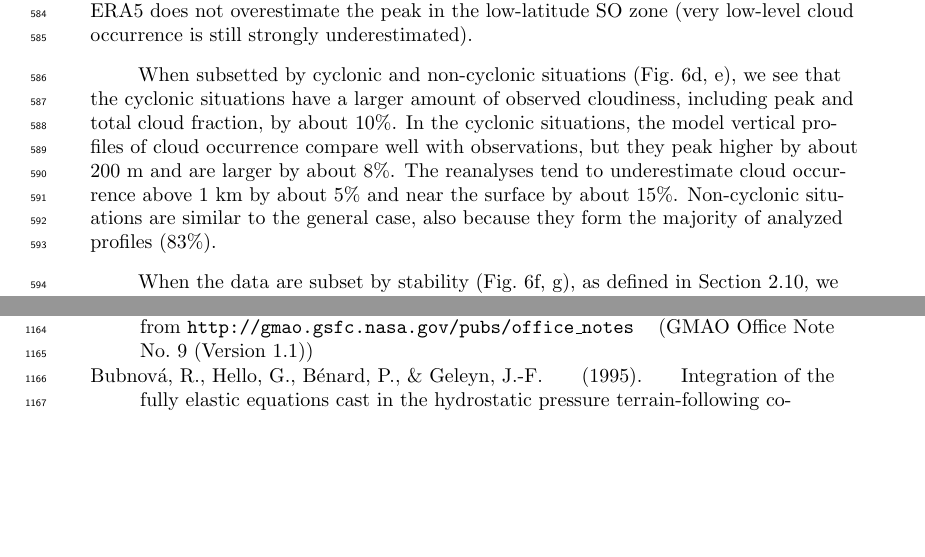
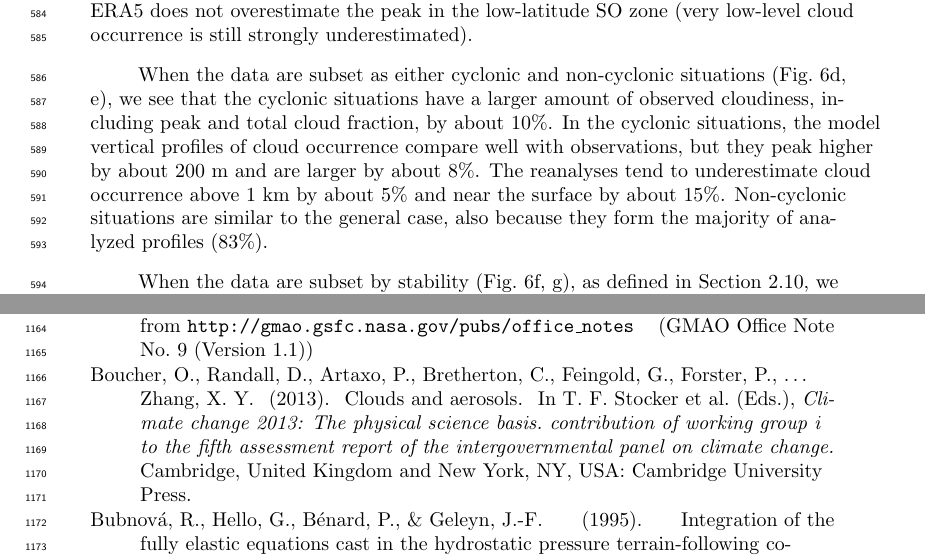
Before and after one commit to peterkuma/icon-so-2024-paper, a LaTeX document (manuscript_agu_rev1.tex, which reads manuscript_agu_rev1.bib): two parts of pages 18 and 34 of 48, joined at a grey line, cut so that both start at the same text, the shorter picture padded with empty space. Compiled offline with pdfLaTeX.

Commit message:
Update on Overleaf.

```diff
--- a/manuscript_agu_rev1.bib
+++ b/manuscript_agu_rev1.bib
@@ -2601,0 +2606,6 @@ Koster, R. D. and Gelaro, R. and Stajner, I. and Nielsen, J. E.},
+  booktitle={Climate Change 2013: The Physical Science Basis. Contribution of Working Group I to the Fifth Assessment Report of the Intergovernmental Panel on Climate Change},
+  editor={Stocker, T. F. and Qin, D. and Plattner, G.-K. and Tignor, M. and Allen, S. K. and Boschung, J. and Nauels, A. and Xia, Y. and Bex, V. and Midgley, P.M.},
+  year={2013},
+  publisher={Cambridge University Press},
+  address={Cambridge, United Kingdom and New York, NY, USA}
+}
--- a/manuscript_agu_rev1.tex
+++ b/manuscript_agu_rev1.tex
@@ -297,7 +297,7 @@ For all observations considered (Fig.~\ref{fig:cloud-occurrence}a), the data sho
 
 When the data are subset by latitude (Fig.~\ref{fig:cloud-occurrence}b, c), we see that the low-latitude SO zone (40--55°S) displays a stronger peak of cloud occurrence near the surface than the high-latitude SO zone (between 55°S and the Antarctic coast), and this could be because higher latitudes have greater prevalence of weakly stable profiles (Fig.~\ref{fig:cyclone-stability}c, d), although more stable profiles populate regions south of 65°S close to the Antarctic coast. Cyclonic activity is also stronger in high-latitude SO, which is typically associated with shallow or deep convection rather than very stable stratification necessary for fog formation. The low- and high-latitude SO zones show similar biases in models as in the general case, but ERA5 does not overestimate the peak in the low-latitude SO zone (very low-level cloud occurrence is still strongly underestimated).
 
-When subsetted by cyclonic and non-cyclonic situations (Fig.~\ref{fig:cloud-occurrence}d, e), we see that the cyclonic situations have a larger amount of observed cloudiness, including peak and total cloud fraction, by about 10\%. In the cyclonic situations, the model vertical profiles of cloud occurrence compare well with observations, but they peak higher by about 200 m and are larger by about 8\%. The reanalyses tend to underestimate cloud occurrence above 1 km by about 5\% and near the surface by about 15\%. Non-cyclonic situations are similar to the general case, also because they form the majority of analyzed profiles (83\%).
+When the data are subset as either cyclonic and non-cyclonic situations (Fig.~\ref{fig:cloud-occurrence}d, e), we see that the cyclonic situations have a larger amount of observed cloudiness, including peak and total cloud fraction, by about 10\%. In the cyclonic situations, the model vertical profiles of cloud occurrence compare well with observations, but they peak higher by about 200 m and are larger by about 8\%. The reanalyses tend to underestimate cloud occurrence above 1 km by about 5\% and near the surface by about 15\%. Non-cyclonic situations are similar to the general case, also because they form the majority of analyzed profiles (83\%).
 
 When the data are subset by stability (Fig.~\ref{fig:cloud-occurrence}f, g), as defined in Section~\ref{sec:cyclone-stability}, we see that in situations of strong stability, cloud occurrence peaks strongly near the surface in observations, compared to situations of weak stability, where the peak is more diffuse between 0 and 1~km. Physically, conditions of strong stability are associated with the formation of advection fog, such as in situations of warm air advection from the north over a colder sea surface, thus inducing fog formation by cooling of the warm and humid air by the cold surface. In situations of strong stability, the models have smaller biases than in weak stability, with an overestimated peak up to 12\%, underestimated cloud occurrence above 1~km by up to 5\%, and underestimated cloud occurrence near the surface by about 10\% in the reanalyses but not ICON. In situations of weak stability, the bias in ICON is very pronounced, with a much larger peak in cloud occurrence at about 500~m; the reanalyses underestimate cloud occurrence below 1~km, especially near the surface; and MERRA-2 underestimates cloud occurrence more strongly at almost all heights.
 
```
Also changed, not shown: manuscript_agu_rev1.bib (4 more changed lines), manuscript_agu_rev1.tex (4 more changed lines).
